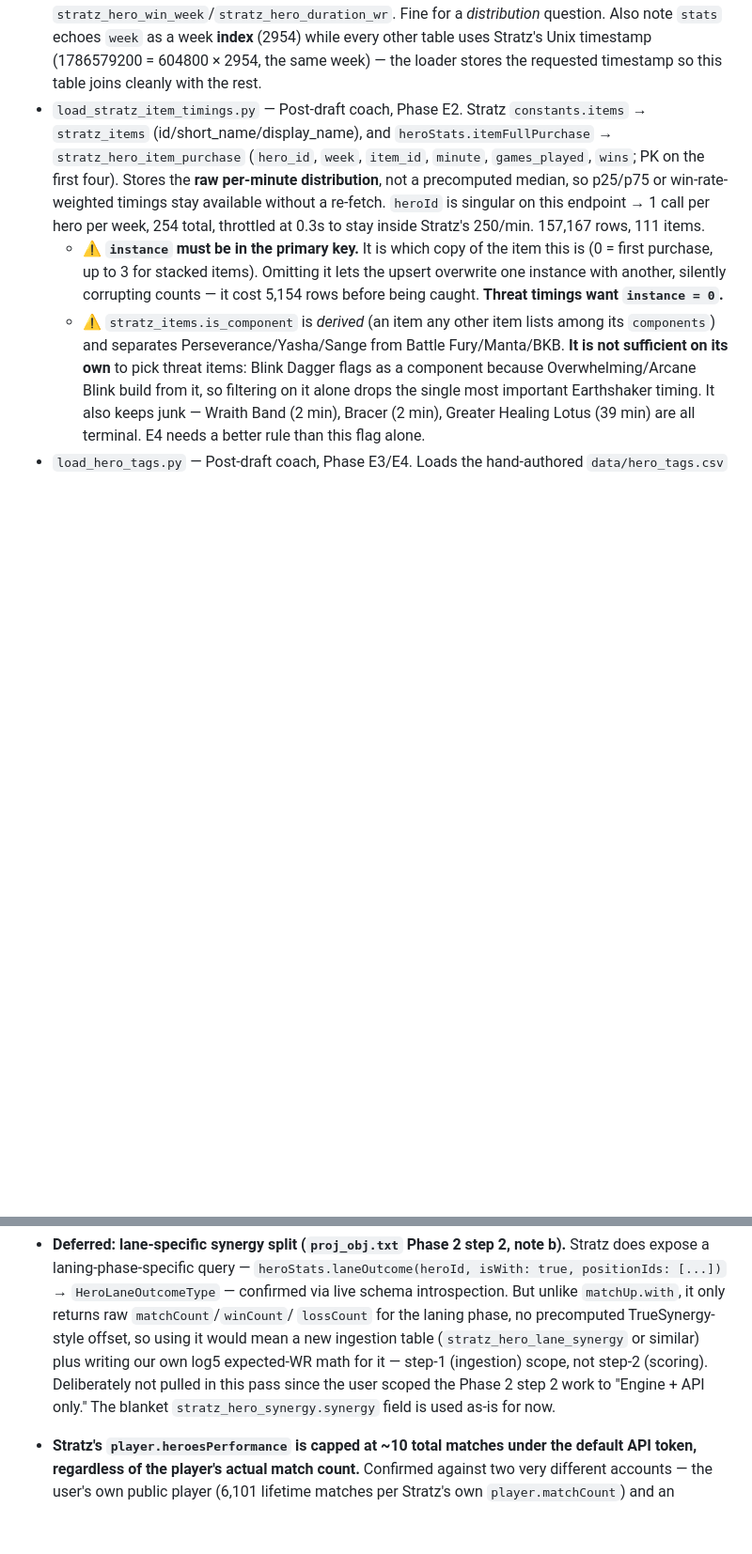
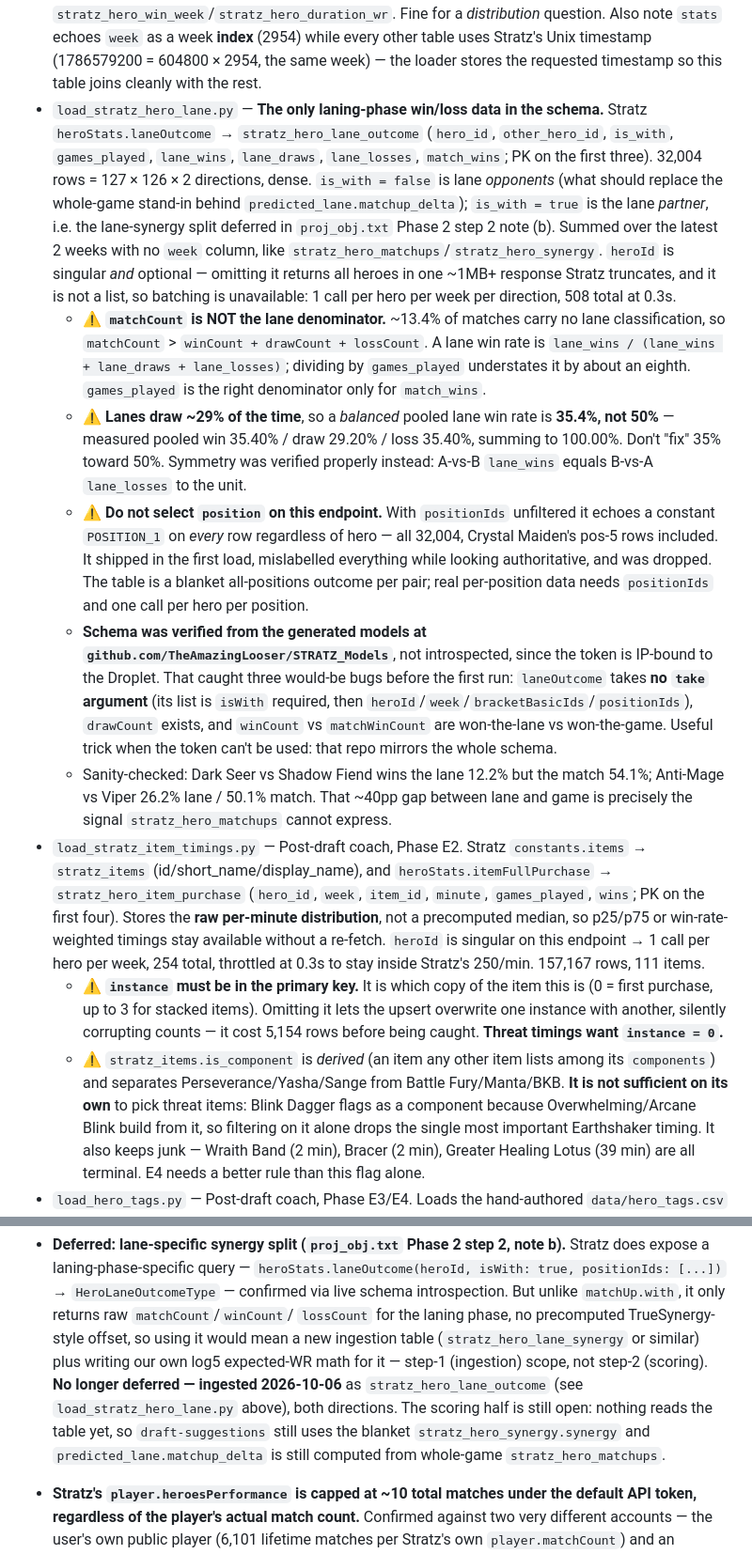
Before and after one commit to haquynhnguyen1818/dota2, a Markdown page: docs/progress.md, 2 parts joined by grey strips. Shown at 94% size. GitHub-like rendering; blank space fills up the shorter version.

Commit message:
Document the lane outcome table and its three denominators gotcha
Records what the load measured rather than what was assumed: matchCount is not
the lane denominator (~13.4% unclassified), a balanced pooled lane win rate is
35.4% not 50% because lanes draw ~29% of the time, and `position` must not be
selected on this endpoint. Also notes that STRATZ_Models mirrors the whole
schema, which is how it got verified without using the IP-bound token.

Marks the Phase 2 step 2 note (b) deferral as ingested, while being explicit
that the scoring half is still open -- nothing reads the table yet.

Co-Authored-By: Claude Opus 5 <noreply@anthropic.com>

```diff
--- a/docs/progress.md
+++ b/docs/progress.md
@@ -239,6 +239,43 @@ is confirmed working in production.
   (2954) while every other table uses Stratz's Unix timestamp (1786579200 =
   604800 × 2954, the same week) — the loader stores the requested timestamp so
   this table joins cleanly with the rest.
+- `load_stratz_hero_lane.py` — **The only laning-phase win/loss data in the
+  schema.** Stratz `heroStats.laneOutcome` → `stratz_hero_lane_outcome`
+  (`hero_id`, `other_hero_id`, `is_with`, `games_played`, `lane_wins`,
+  `lane_draws`, `lane_losses`, `match_wins`; PK on the first three). 32,004 rows
+  = 127 × 126 × 2 directions, dense. `is_with = false` is lane *opponents* (what
+  should replace the whole-game stand-in behind `predicted_lane.matchup_delta`);
+  `is_with = true` is the lane *partner*, i.e. the lane-synergy split deferred
+  in `proj_obj.txt` Phase 2 step 2 note (b). Summed over the latest 2 weeks with
+  no `week` column, like `stratz_hero_matchups`/`stratz_hero_synergy`.
+  `heroId` is singular *and* optional — omitting it returns all heroes in one
+  ~1MB+ response Stratz truncates, and it is not a list, so batching is
+  unavailable: 1 call per hero per week per direction, 508 total at 0.3s.
+  - ⚠️ **`matchCount` is NOT the lane denominator.** ~13.4% of matches carry no
+    lane classification, so `matchCount` > `winCount + drawCount + lossCount`.
+    A lane win rate is `lane_wins / (lane_wins + lane_draws + lane_losses)`;
+    dividing by `games_played` understates it by about an eighth.
+    `games_played` is the right denominator only for `match_wins`.
+  - ⚠️ **Lanes draw ~29% of the time**, so a *balanced* pooled lane win rate is
+    **35.4%, not 50%** — measured pooled win 35.40% / draw 29.20% / loss 35.40%,
+    summing to 100.00%. Don't "fix" 35% toward 50%. Symmetry was verified
+    properly instead: A-vs-B `lane_wins` equals B-vs-A `lane_losses` to the unit.
+  - ⚠️ **Do not select `position` on this endpoint.** With `positionIds`
+    unfiltered it echoes a constant `POSITION_1` on *every* row regardless of
+    hero — all 32,004, Crystal Maiden's pos-5 rows included. It shipped in the
+    first load, mislabelled everything while looking authoritative, and was
+    dropped. The table is a blanket all-positions outcome per pair; real
+    per-position data needs `positionIds` and one call per hero per position.
+  - **Schema was verified from the generated models at
+    `github.com/TheAmazingLooser/STRATZ_Models`**, not introspected, since the
+    token is IP-bound to the Droplet. That caught three would-be bugs before the
+    first run: `laneOutcome` takes **no `take` argument** (its list is `isWith`
+    required, then `heroId`/`week`/`bracketBasicIds`/`positionIds`), `drawCount`
+    exists, and `winCount` vs `matchWinCount` are won-the-lane vs won-the-game.
+    Useful trick when the token can't be used: that repo mirrors the whole schema.
+  - Sanity-checked: Dark Seer vs Shadow Fiend wins the lane 12.2% but the match
+    54.1%; Anti-Mage vs Viper 26.2% lane / 50.1% match. That ~40pp gap between
+    lane and game is precisely the signal `stratz_hero_matchups` cannot express.
 - `load_stratz_item_timings.py` — Post-draft coach, Phase E2. Stratz
   `constants.items` → `stratz_items` (id/short_name/display_name), and
   `heroStats.itemFullPurchase` → `stratz_hero_item_purchase` (`hero_id`,
@@ -612,9 +649,12 @@ import ...` resolves from any CWD.
   `lossCount` for the laning phase, no precomputed TrueSynergy-style offset,
   so using it would mean a new ingestion table (`stratz_hero_lane_synergy`
   or similar) plus writing our own log5 expected-WR math for it — step-1
-  (ingestion) scope, not step-2 (scoring). Deliberately not pulled in this
-  pass since the user scoped the Phase 2 step 2 work to "Engine + API only."
-  The blanket `stratz_hero_synergy.synergy` field is used as-is for now.
+  (ingestion) scope, not step-2 (scoring).
+  **No longer deferred — ingested 2026-10-06** as `stratz_hero_lane_outcome`
+  (see `load_stratz_hero_lane.py` above), both directions. The scoring half is
+  still open: nothing reads the table yet, so `draft-suggestions` still uses the
+  blanket `stratz_hero_synergy.synergy` and `predicted_lane.matchup_delta` is
+  still computed from whole-game `stratz_hero_matchups`.
 - **Stratz's `player.heroesPerformance` is capped at ~10 total matches under
   the default API token, regardless of the player's actual match count.**
   Confirmed against two very different accounts — the user's own public
```
